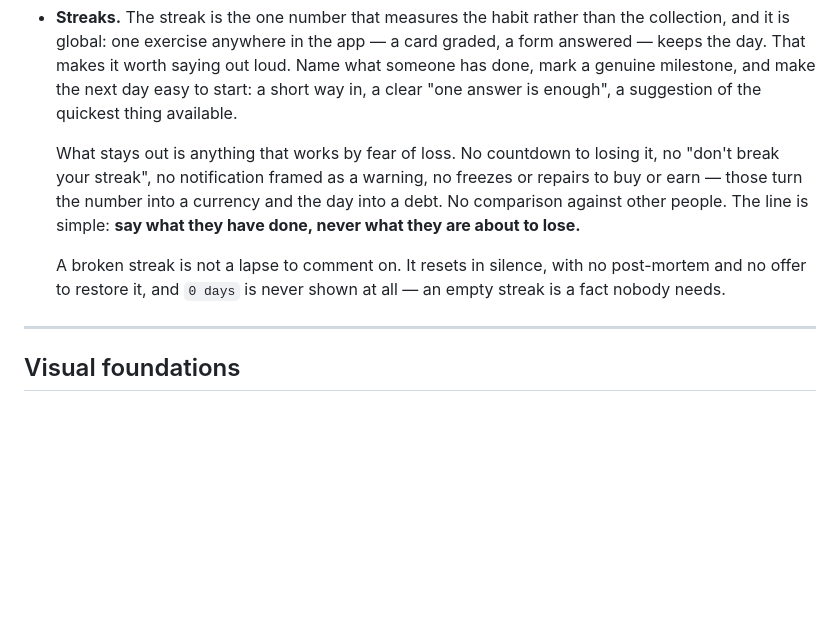
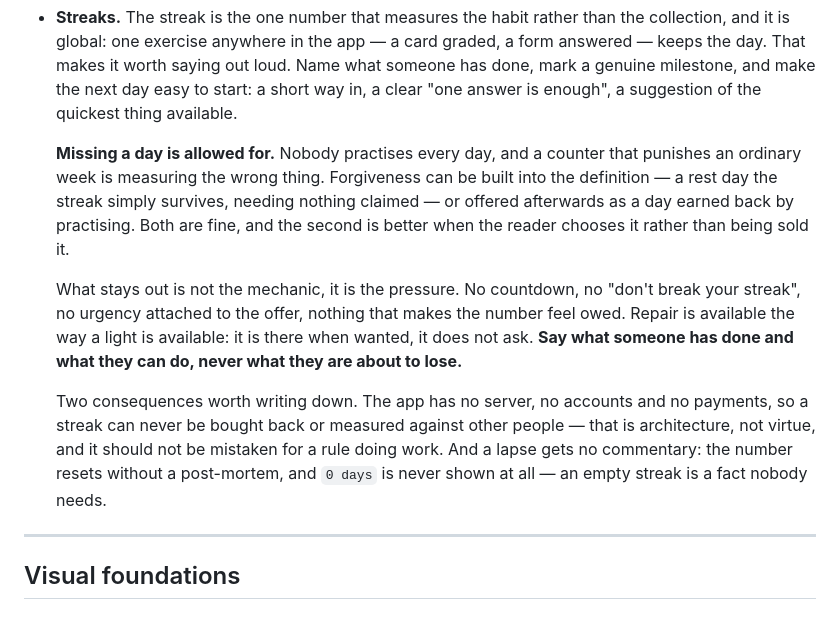
Before and after one commit to vgomx/lingo-ds, a Markdown page: readme.md, the part around the change. GitHub-like rendering; blank space fills up the shorter version.

Commit message:
Allow streak repair, and stop banning what the build cannot do
The previous version ruled out freezes and repairs outright. That was
opinion written in the voice of a rule, and it ruled out the humane
version along with the manipulative one — nobody practises every day,
and a counter that punishes an ordinary week is measuring the wrong
thing.

Repair is in, in two shapes: forgiveness built into the definition, so a
rest day is survived with nothing to claim; or a day earned back by
practising afterwards. The line moves from the mechanic to the pressure
around it — no countdown, no urgency on the offer, nothing that makes
the number feel owed.

Half the old list was also banning things this app cannot do. No server,
no accounts, no payments, no push: a streak here cannot be bought back,
compared against other people, or defended by a notification. Saying so
as a rule read as principle while costing nothing, so it is now written
down as what it is — architecture, not virtue.

Co-Authored-By: Claude Opus 5 <noreply@anthropic.com>

```diff
--- a/readme.md
+++ b/readme.md
@@ -133,9 +133,11 @@ Avoid: "Oops!", "Awesome!", "Let's get started 🚀", "Congrats!!", gamified nag
 
 - **Streaks.** The streak is the one number that measures the habit rather than the collection, and it is global: one exercise anywhere in the app — a card graded, a form answered — keeps the day. That makes it worth saying out loud. Name what someone has done, mark a genuine milestone, and make the next day easy to start: a short way in, a clear "one answer is enough", a suggestion of the quickest thing available.
 
-  What stays out is anything that works by fear of loss. No countdown to losing it, no "don't break your streak", no notification framed as a warning, no freezes or repairs to buy or earn — those turn the number into a currency and the day into a debt. No comparison against other people. The line is simple: **say what they have done, never what they are about to lose.**
+  **Missing a day is allowed for.** Nobody practises every day, and a counter that punishes an ordinary week is measuring the wrong thing. Forgiveness can be built into the definition — a rest day the streak simply survives, needing nothing claimed — or offered afterwards as a day earned back by practising. Both are fine, and the second is better when the reader chooses it rather than being sold it.
 
-  A broken streak is not a lapse to comment on. It resets in silence, with no post-mortem and no offer to restore it, and `0 days` is never shown at all — an empty streak is a fact nobody needs.
+  What stays out is not the mechanic, it is the pressure. No countdown, no "don't break your streak", no urgency attached to the offer, nothing that makes the number feel owed. Repair is available the way a light is available: it is there when wanted, it does not ask. **Say what someone has done and what they can do, never what they are about to lose.**
+
+  Two consequences worth writing down. The app has no server, no accounts and no payments, so a streak can never be bought back or measured against other people — that is architecture, not virtue, and it should not be mistaken for a rule doing work. And a lapse gets no commentary: the number resets without a post-mortem, and `0 days` is never shown at all — an empty streak is a fact nobody needs.
 
 ---
 
```
